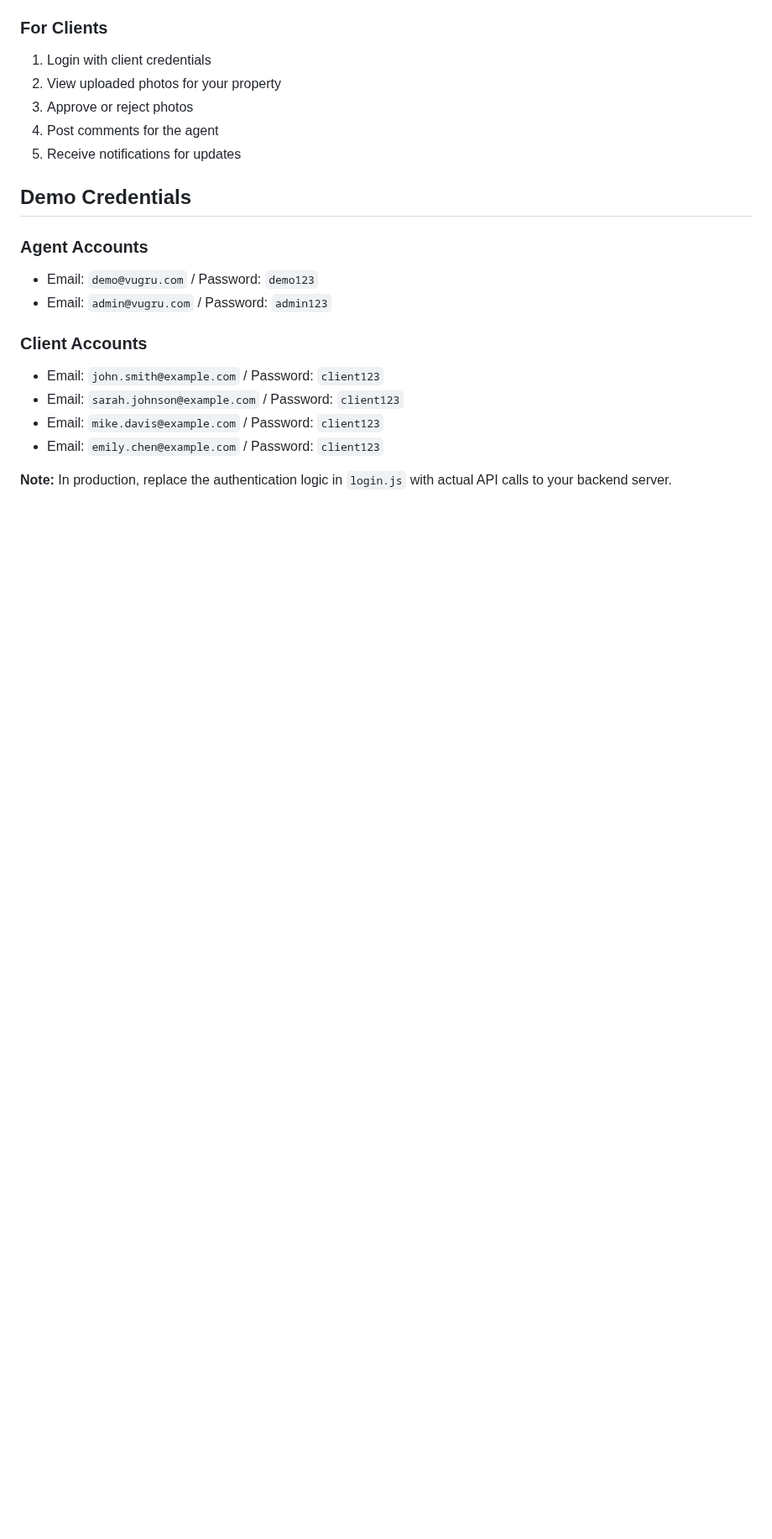
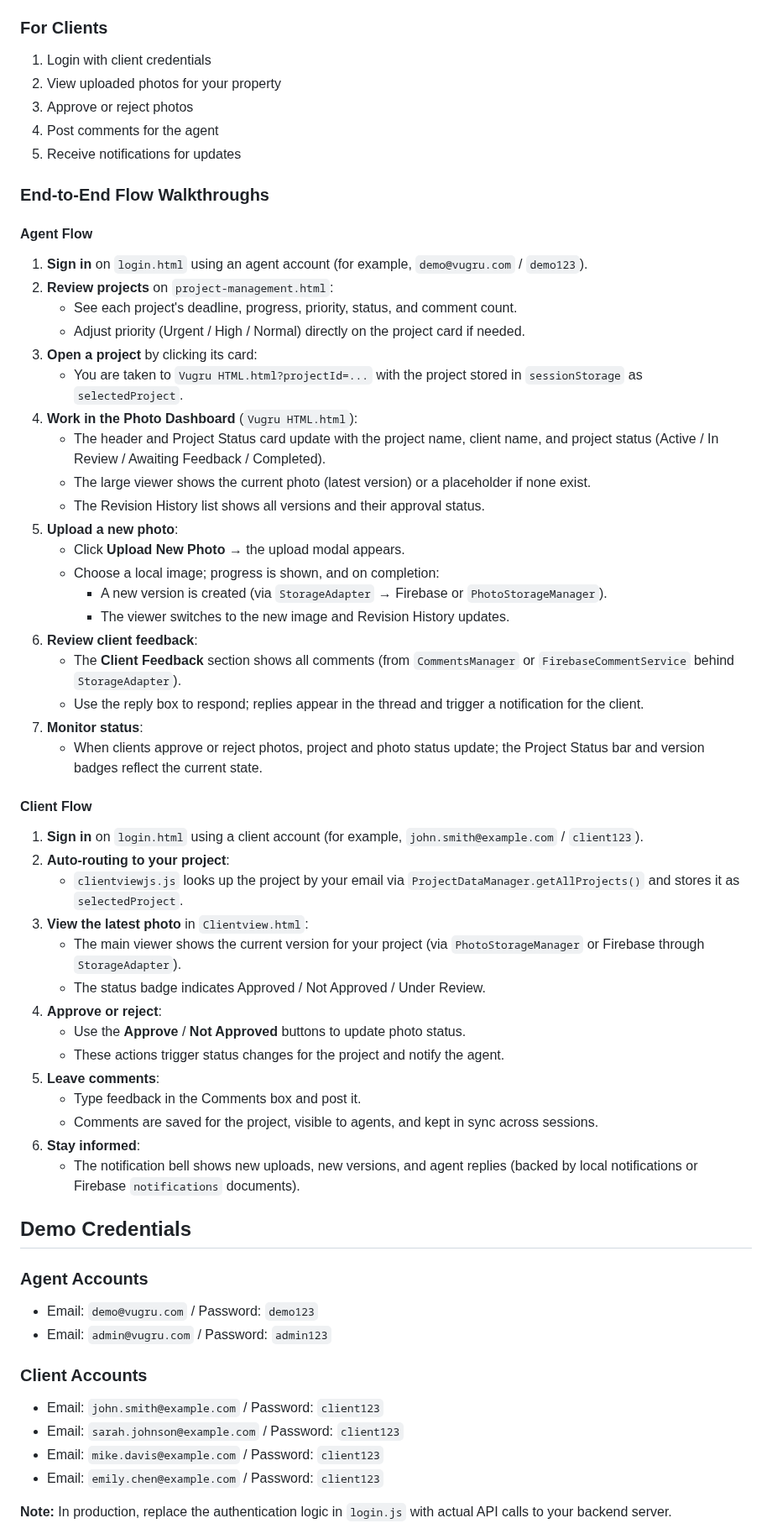
Before and after one commit to mehakfromdelhi/mehakthecat, a Markdown page: README.md, the part around the change. Shown at 84% size. Rendered like a GitHub page; blank space fills up the shorter version.

Commit message:
Add detailed agent and client flow walkthroughs to README

```diff
--- a/README.md
+++ b/README.md
@@ -90,6 +90,46 @@ A real estate photo project management platform with bidirectional communication
 4. Post comments for the agent
 5. Receive notifications for updates
 
+### End-to-End Flow Walkthroughs
+
+#### Agent Flow
+1. **Sign in** on `login.html` using an agent account (for example, `demo@vugru.com` / `demo123`).
+2. **Review projects** on `project-management.html`:
+   - See each project's deadline, progress, priority, status, and comment count.
+   - Adjust priority (Urgent / High / Normal) directly on the project card if needed.
+3. **Open a project** by clicking its card:
+   - You are taken to `Vugru HTML.html?projectId=...` with the project stored in `sessionStorage` as `selectedProject`.
+4. **Work in the Photo Dashboard** (`Vugru HTML.html`):
+   - The header and Project Status card update with the project name, client name, and project status (Active / In Review / Awaiting Feedback / Completed).
+   - The large viewer shows the current photo (latest version) or a placeholder if none exist.
+   - The Revision History list shows all versions and their approval status.
+5. **Upload a new photo**:
+   - Click **Upload New Photo** → the upload modal appears.
+   - Choose a local image; progress is shown, and on completion:
+     - A new version is created (via `StorageAdapter` → Firebase or `PhotoStorageManager`).
+     - The viewer switches to the new image and Revision History updates.
+6. **Review client feedback**:
+   - The **Client Feedback** section shows all comments (from `CommentsManager` or `FirebaseCommentService` behind `StorageAdapter`).
+   - Use the reply box to respond; replies appear in the thread and trigger a notification for the client.
+7. **Monitor status**:
+   - When clients approve or reject photos, project and photo status update; the Project Status bar and version badges reflect the current state.
+
+#### Client Flow
+1. **Sign in** on `login.html` using a client account (for example, `john.smith@example.com` / `client123`).
+2. **Auto-routing to your project**:
+   - `clientviewjs.js` looks up the project by your email via `ProjectDataManager.getAllProjects()` and stores it as `selectedProject`.
+3. **View the latest photo** in `Clientview.html`:
+   - The main viewer shows the current version for your project (via `PhotoStorageManager` or Firebase through `StorageAdapter`).
+   - The status badge indicates Approved / Not Approved / Under Review.
+4. **Approve or reject**:
+   - Use the **Approve** / **Not Approved** buttons to update photo status.
+   - These actions trigger status changes for the project and notify the agent.
+5. **Leave comments**:
+   - Type feedback in the Comments box and post it.
+   - Comments are saved for the project, visible to agents, and kept in sync across sessions.
+6. **Stay informed**:
+   - The notification bell shows new uploads, new versions, and agent replies (backed by local notifications or Firebase `notifications` documents).
+
 ## Demo Credentials
 
 ### Agent Accounts
```
